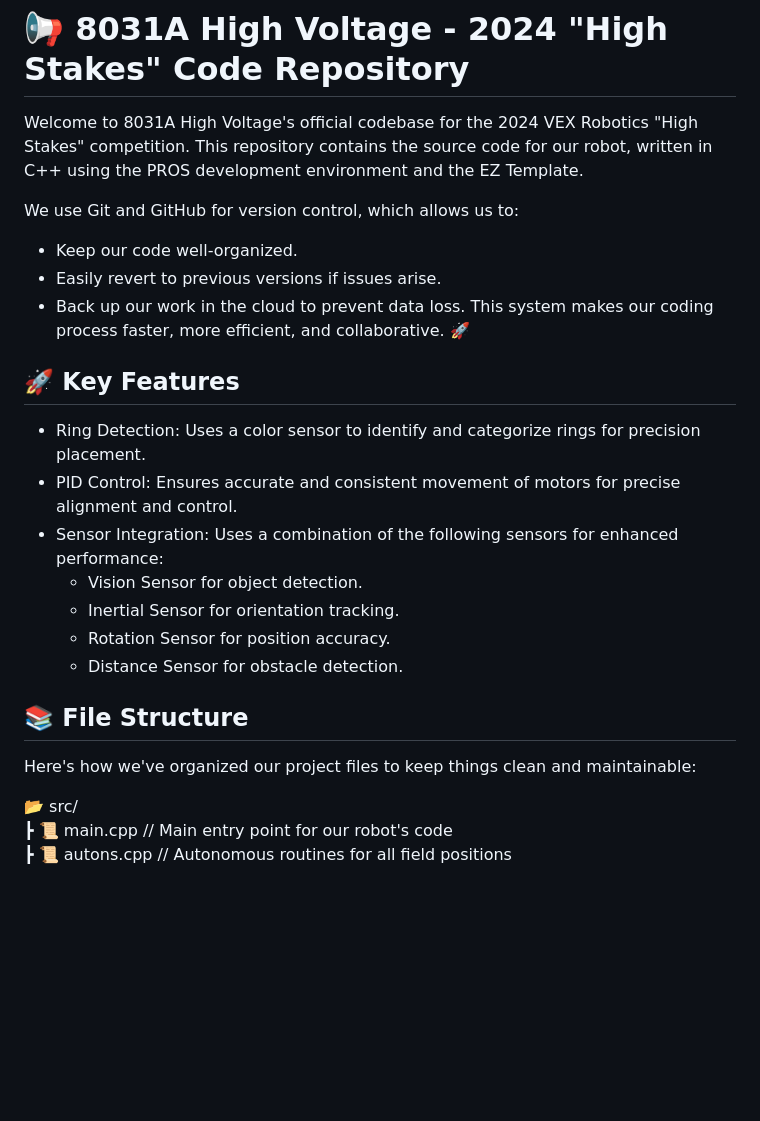
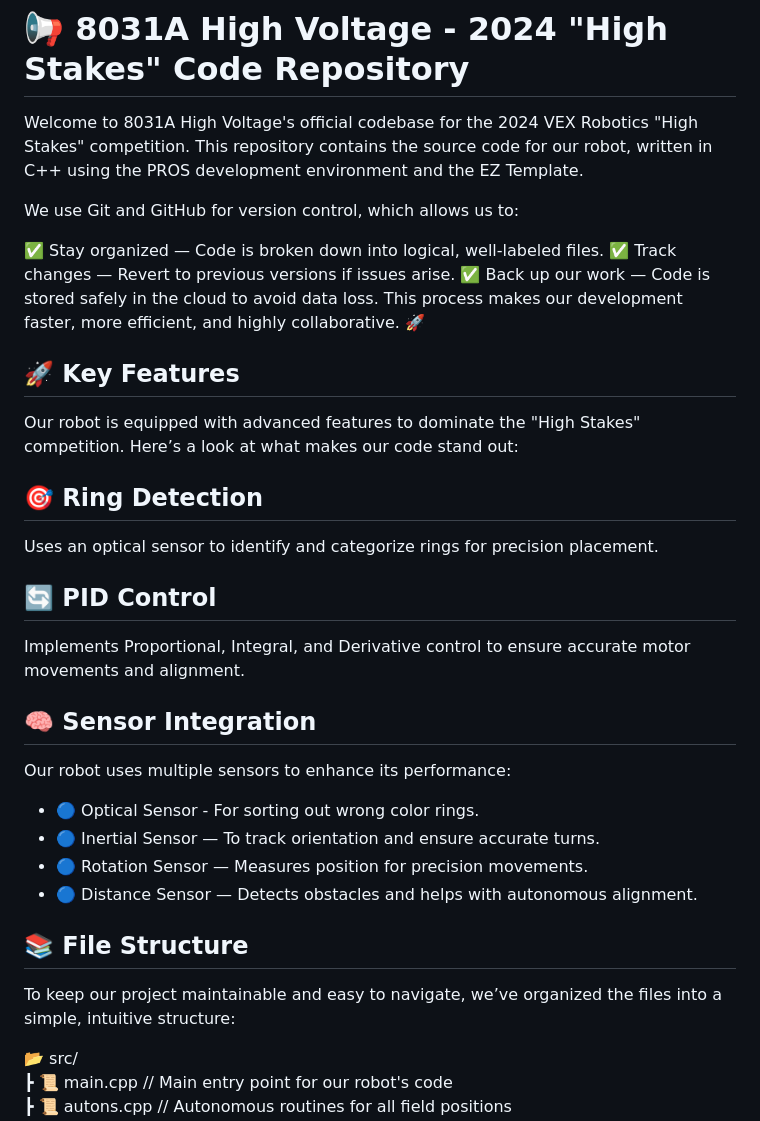
Before and after one commit to BlakeGurnee/8031A_HighVoltageCode, a Markdown page: README.md, the part around the change printed below. Rendered like a GitHub page; blank space fills up the shorter version.

```diff
--- a/README.md
+++ b/README.md
@@ -8,28 +8,35 @@ Welcome to 8031A High Voltage's official codebase for the 2024 VEX Robotics "Hig
 
 We use Git and GitHub for version control, which allows us to:
 
-- Keep our code well-organized.
-- Easily revert to previous versions if issues arise.
-- Back up our work in the cloud to prevent data loss.
-This system makes our coding process faster, more efficient, and collaborative. 🚀
-
-
+✅ Stay organized — Code is broken down into logical, well-labeled files.
+✅ Track changes — Revert to previous versions if issues arise.
+✅ Back up our work — Code is stored safely in the cloud to avoid data loss.
+This process makes our development faster, more efficient, and highly collaborative. 🚀
 
 
 ## 🚀 Key Features
 
-- Ring Detection: Uses a color sensor to identify and categorize rings for precision placement.
-- PID Control: Ensures accurate and consistent movement of motors for precise alignment and control.
-- Sensor Integration: Uses a combination of the following sensors for enhanced performance:
-  - Vision Sensor for object detection.
-  - Inertial Sensor for orientation tracking.
-  - Rotation Sensor for position accuracy.
-  - Distance Sensor for obstacle detection.
+Our robot is equipped with advanced features to dominate the "High Stakes" competition. Here’s a look at what makes our code stand out:
+
+## 🎯 Ring Detection
+
+Uses an optical sensor to identify and categorize rings for precision placement.
+## 🔄 PID Control
+
+Implements Proportional, Integral, and Derivative control to ensure accurate motor movements and alignment.
+## 🧠 Sensor Integration
+
+Our robot uses multiple sensors to enhance its performance:
+
+  - 🔵 Optical Sensor - For sorting out wrong color rings.
+  - 🔵 Inertial Sensor — To track orientation and ensure accurate turns.
+  - 🔵 Rotation Sensor — Measures position for precision movements.
+  - 🔵 Distance Sensor  — Detects obstacles and helps with autonomous alignment.
 
 
 ## 📚 File Structure
 
-Here's how we've organized our project files to keep things clean and maintainable:
+To keep our project maintainable and easy to navigate, we’ve organized the files into a simple, intuitive structure:
 
 📂 src/
   ┣ 📜 main.cpp           // Main entry point for our robot's code
```
Also changed, not shown: other parts of README.md (+19 -11 lines).
